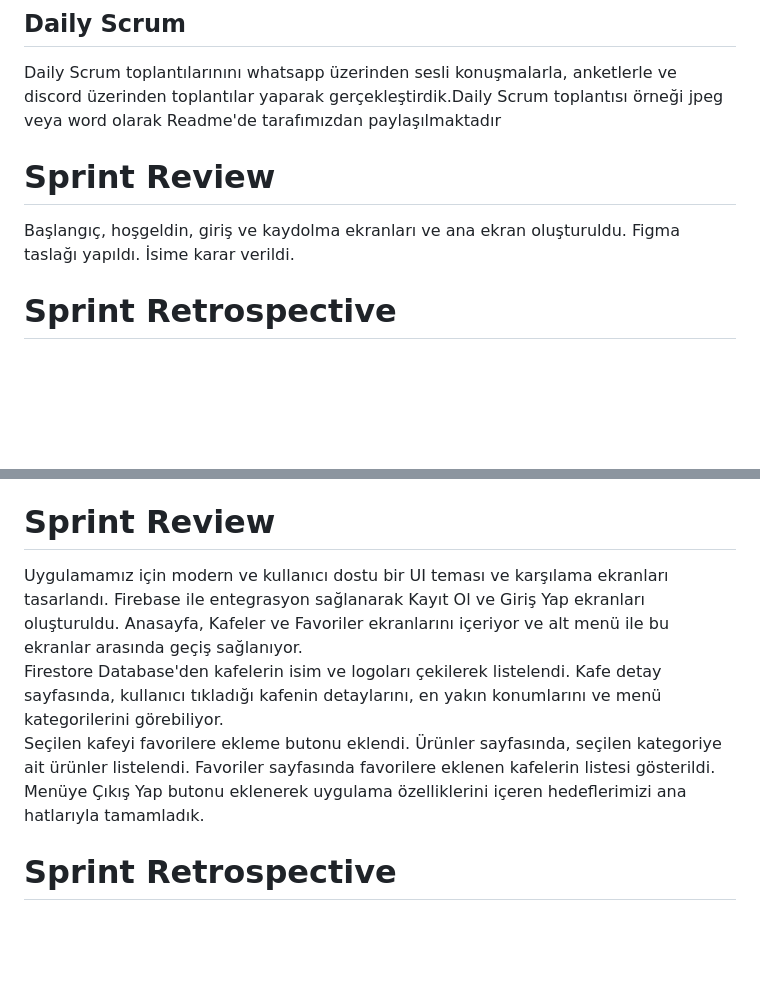
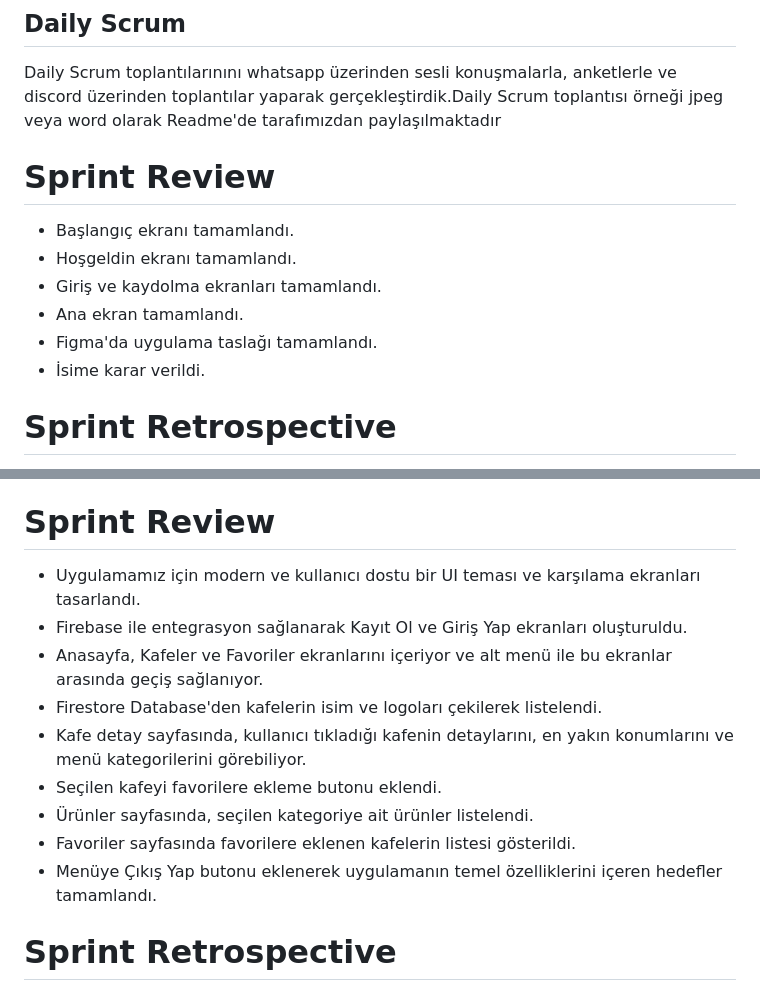
Before and after one commit to OzgurBoruzanci/Gidelim_App, a Markdown page: README.md, 2 parts joined by grey strips. Rendered like a GitHub page; folded sections open; blank space fills up the shorter version.

```diff
--- a/README.md
+++ b/README.md
@@ -110,10 +110,13 @@
 Daily Scrum toplantılarınını whatsapp üzerinden sesli konuşmalarla, anketlerle ve discord üzerinden toplantılar yaparak gerçekleştirdik.Daily Scrum toplantısı örneği jpeg veya word olarak Readme'de tarafımızdan paylaşılmaktadır
 
 
-
-
 # Sprint Review
-Başlangıç, hoşgeldin, giriş ve kaydolma ekranları ve ana ekran oluşturuldu. Figma taslağı yapıldı. İsime karar verildi.
+  - Başlangıç ekranı tamamlandı.
+  - Hoşgeldin ekranı tamamlandı.
+  - Giriş ve kaydolma ekranları tamamlandı.
+  - Ana ekran tamamlandı.
+  - Figma'da uygulama taslağı tamamlandı.
+  - İsime karar verildi.
 
 # Sprint Retrospective
 Daha daha sık toplantılar yapılmasına karar verildi. Görev dağılımının esnek olmasına karar verildi. Harita özelliğini ekleyip çıkarma konusu ikinci sprinte bırakıldı.
@@ -153,7 +156,15 @@ Daha daha sık toplantılar yapılmasına karar verildi. Görev dağılımının
 Daily Scrum toplantılarınını whatsapp üzerinden sesli konuşmalarla, anketlerle ve çoğunlukla discord üzerinden toplantılar yaparak gerçekleştirdik.Daily Scrum toplantısı örneği jpeg veya word olarak Readme'de tarafımızdan paylaşılmaktadır
 
 # Sprint Review
- Uygulamamız için modern ve kullanıcı dostu bir UI teması ve karşılama ekranları tasarlandı. Firebase ile entegrasyon sağlanarak Kayıt Ol ve Giriş Yap ekranları oluşturuldu. Anasayfa, Kafeler ve Favoriler ekranlarını içeriyor ve alt menü ile bu ekranlar arasında geçiş sağlanıyor. <br> Firestore Database'den kafelerin isim ve logoları çekilerek listelendi. Kafe detay sayfasında, kullanıcı tıkladığı kafenin detaylarını, en yakın konumlarını ve menü kategorilerini görebiliyor. <br> Seçilen kafeyi favorilere ekleme butonu eklendi. Ürünler sayfasında, seçilen kategoriye ait ürünler listelendi. Favoriler sayfasında favorilere eklenen kafelerin listesi gösterildi. Menüye Çıkış Yap butonu eklenerek uygulama özelliklerini içeren hedeflerimizi ana hatlarıyla tamamladık.
+  - Uygulamamız için modern ve kullanıcı dostu bir UI teması ve karşılama ekranları tasarlandı.
+  - Firebase ile entegrasyon sağlanarak Kayıt Ol ve Giriş Yap ekranları oluşturuldu.
+  - Anasayfa, Kafeler ve Favoriler ekranlarını içeriyor ve alt menü ile bu ekranlar arasında geçiş sağlanıyor.
+  - Firestore Database'den kafelerin isim ve logoları çekilerek listelendi.
+  - Kafe detay sayfasında, kullanıcı tıkladığı kafenin detaylarını, en yakın konumlarını ve menü kategorilerini görebiliyor.
+  - Seçilen kafeyi favorilere ekleme butonu eklendi.
+  - Ürünler sayfasında, seçilen kategoriye ait ürünler listelendi.
+  - Favoriler sayfasında favorilere eklenen kafelerin listesi gösterildi.
+  - Menüye Çıkış Yap butonu eklenerek uygulamanın temel özelliklerini içeren hedefler tamamlandı.
 
 # Sprint Retrospective
  Bu sprintte ekip arkadaşlarımızla daha sık toplantılar yapmaya özen gösterek yaptığımız işlerde de fikir ayrılığını önelemek açısından birbirimizden geri bildirim alarak ve geri bildirim vererek kararlar netleştirildi.Hedeflerin çoğuna ulaştık ancak veri tabanına ürünlerin ve kategorilerin girilmesi %100 tamamlanmadı, diğer sprinte bırakıldı.
```
Also changed, not shown: other parts of README.md (+8 -0 lines).
